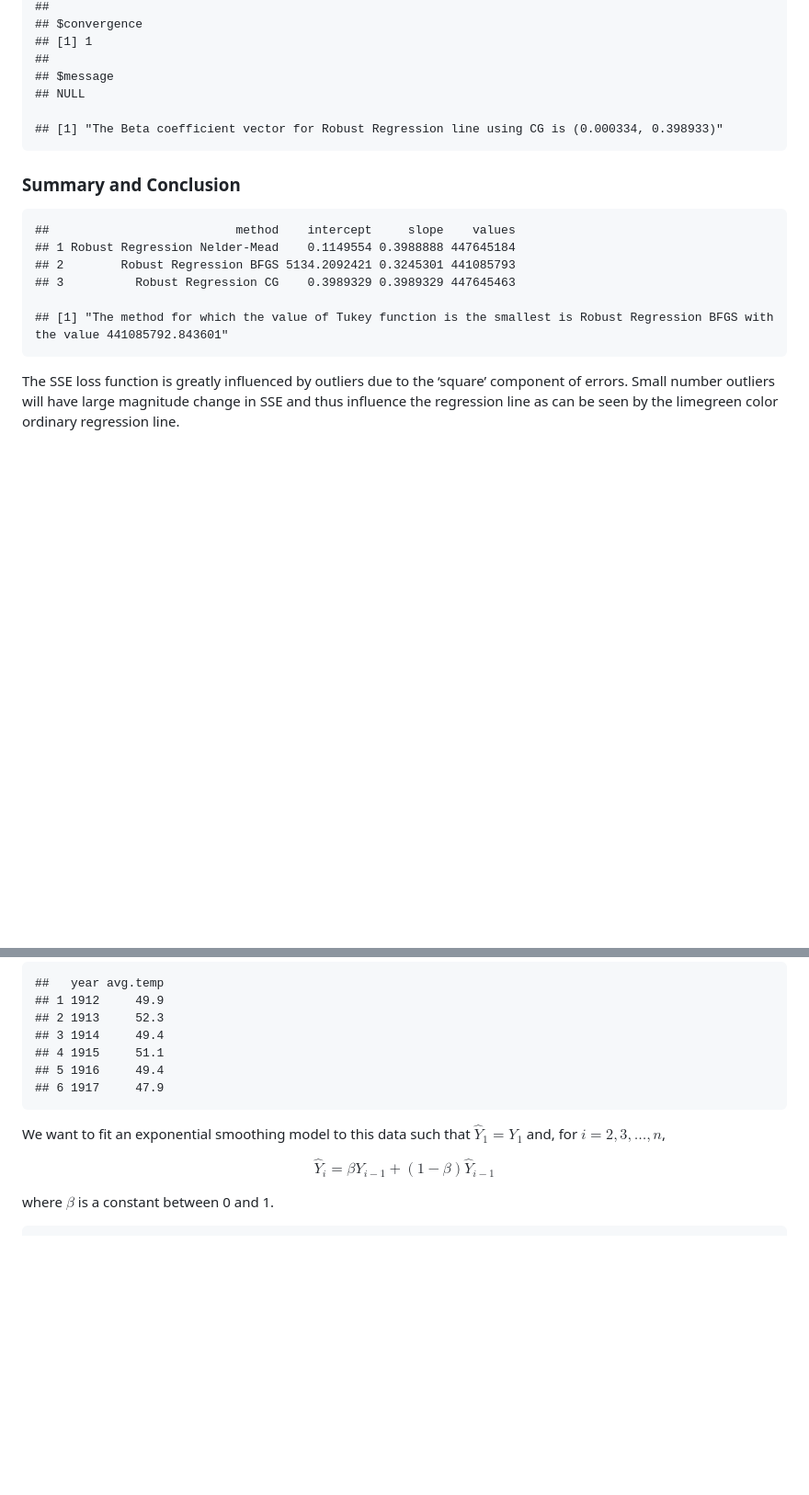
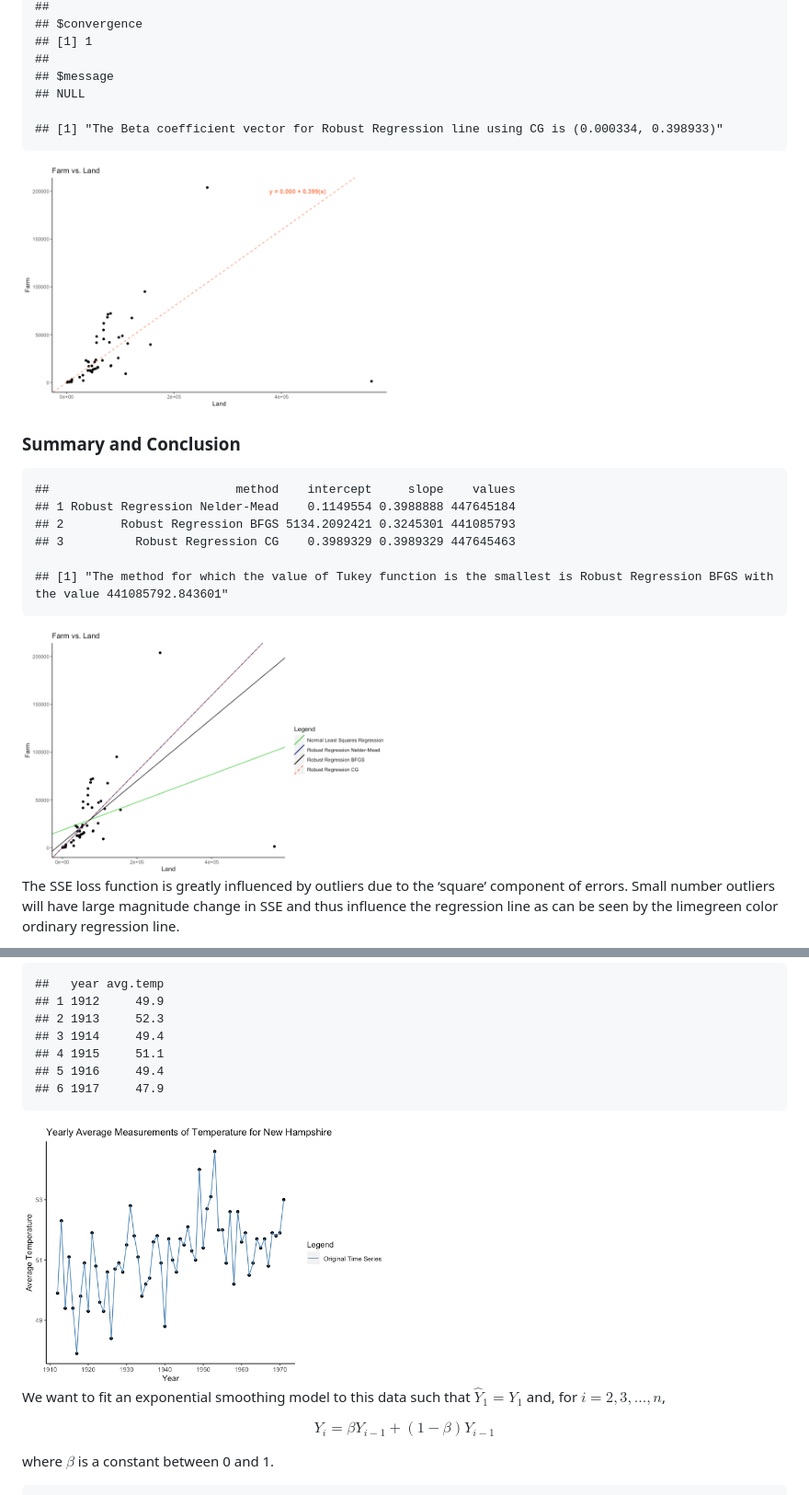
Before and after one commit to Stochastic1017/Multivariate-optimization-in-R, a Markdown page: README.md, 2 parts joined by grey strips. Shown: that part at 92% size. Rendered like a GitHub page; blank space fills up the shorter version.

```diff
--- a/README.md
+++ b/README.md
@@ -258,6 +266,8 @@ rlm_cg_opt
 
     ## [1] "The Beta coefficient vector for Robust Regression line using CG is (0.000334, 0.398933)"
 
+<img src="https://github.com/Stochastic1017/Multivariate-optimization-in-R/blob/main/Images/CG.png" width="400" height="300">
+
 ### Summary and Conclusion
 
     ##                          method    intercept     slope    values
@@ -266,6 +276,8 @@ rlm_cg_opt
     ## 3          Robust Regression CG    0.3989329 0.3989329 447645463
 
     ## [1] "The method for which the value of Tukey function is the smallest is Robust Regression BFGS with the value 441085792.843601"
+
+<img src="https://github.com/Stochastic1017/Multivariate-optimization-in-R/blob/main/Images/All_Tukey_Lines.png" width="400" height="300">
 
 The SSE loss function is greatly influenced by outliers due to the
 ‘square’ component of errors. Small number outliers will have large
@@ -305,10 +317,12 @@ df1 = data.frame(year = 1912:1971, avg.temp = nhtemp)
     ## 5 1916     49.4
     ## 6 1917     47.9
 
+<img src="https://github.com/Stochastic1017/Multivariate-optimization-in-R/blob/main/Images/Original_TS.png" width="400" height="300">
+
 We want to fit an exponential smoothing model to this data such that
 $\hat{Y}_1 = Y_1$ and, for $i = 2, 3, \ldots, n$,
 
-$$\hat{Y}_i = \beta Y_{i-1} + (1-\beta) \hat{Y}_{i-1}$$
+$$Y_i = \beta Y_{i-1} + (1-\beta) Y_{i-1}$$
 
 where $\beta$ is a constant between 0 and 1.
 
```
Also changed, not shown: other parts of README.md (+12 -0 lines).
